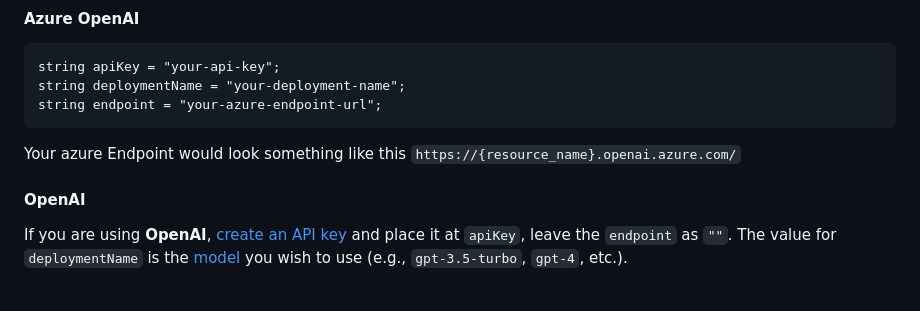
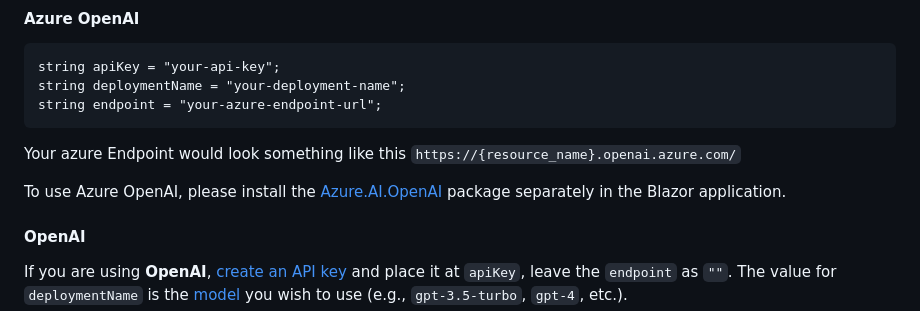
Before and after one commit to syncfusion/smart-ai-samples, a Markdown page: blazor/README.md, the part around the change. GitHub-like rendering; blank space fills up the shorter version.

```diff
--- a/blazor/README.md
+++ b/blazor/README.md
@@ -31,6 +31,8 @@ string endpoint = "your-azure-endpoint-url";
 
 Your azure Endpoint would look something like this
 `https://{resource_name}.openai.azure.com/`
+
+To use Azure OpenAI, please install the [Azure.AI.OpenAI](https://www.nuget.org/packages/Azure.AI.OpenAI) package separately in the Blazor application.
 
 #### OpenAI
 
```
